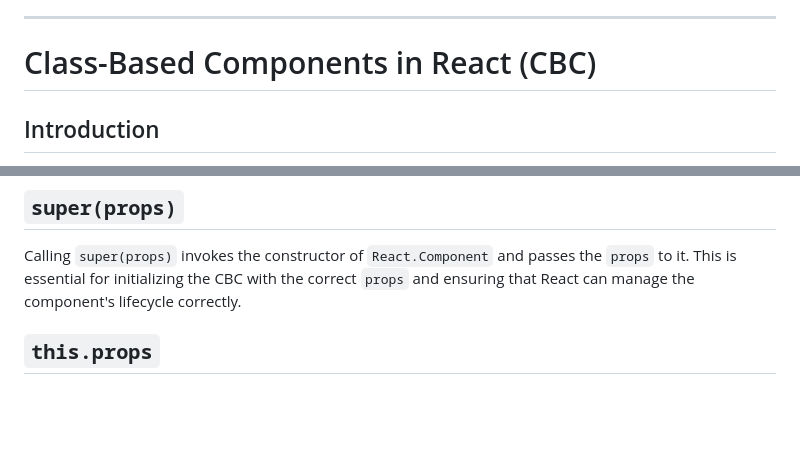
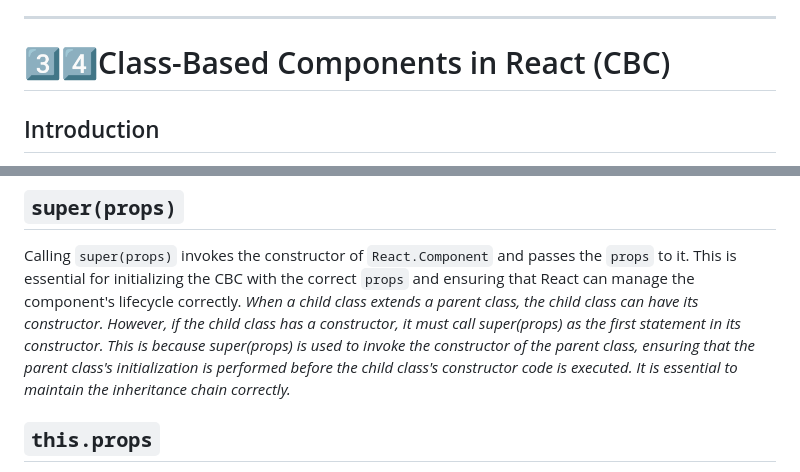
Before and after one commit to SaranyaVelu-SK/React, a Markdown page: README.md, 2 parts joined by grey strips. Rendered like a GitHub page; blank space fills up the shorter version.

```diff
--- a/README.md
+++ b/README.md
@@ -1053,7 +1059,7 @@ Traditional websites or frameworks like Next.js (which can use both CSR and SSR)
 
 ---
 
-# Class-Based Components in React (CBC)
+# 3️⃣4️⃣Class-Based Components in React (CBC)
 
 ## Introduction
 Class-based components (CBC) are the traditional way to define components in React. They provide a way to handle state, lifecycle methods, and other features in React. Class components extend from `React.Component` and must have a `render` method to return JSX. The constructor of a CBC is used to initialize props and state.
@@ -1063,6 +1069,8 @@ The constructor is invoked when the component is created. It receives `props` as
 
 ## `super(props)`
 Calling `super(props)` invokes the constructor of `React.Component` and passes the `props` to it. This is essential for initializing the CBC with the correct `props` and ensuring that React can manage the component's lifecycle correctly.
+*When a child class extends a parent class, the child class can have its constructor. However, if the child class has a constructor, it must call super(props) as the first statement in its constructor. This is because super(props) is used to invoke the constructor of the parent class, ensuring that the parent class's initialization is performed before the child class's constructor code is executed. It is essential to maintain the inheritance chain correctly.*
+
 
 ## `this.props`
 `this.props` refers to the properties passed into the component. These props are passed from the parent component when the component is rendered. Inside the CBC, `this.props` can be accessed to retrieve values like `this.props.name`.
```
Also changed, not shown: other parts of README.md (+102 -1 lines).
